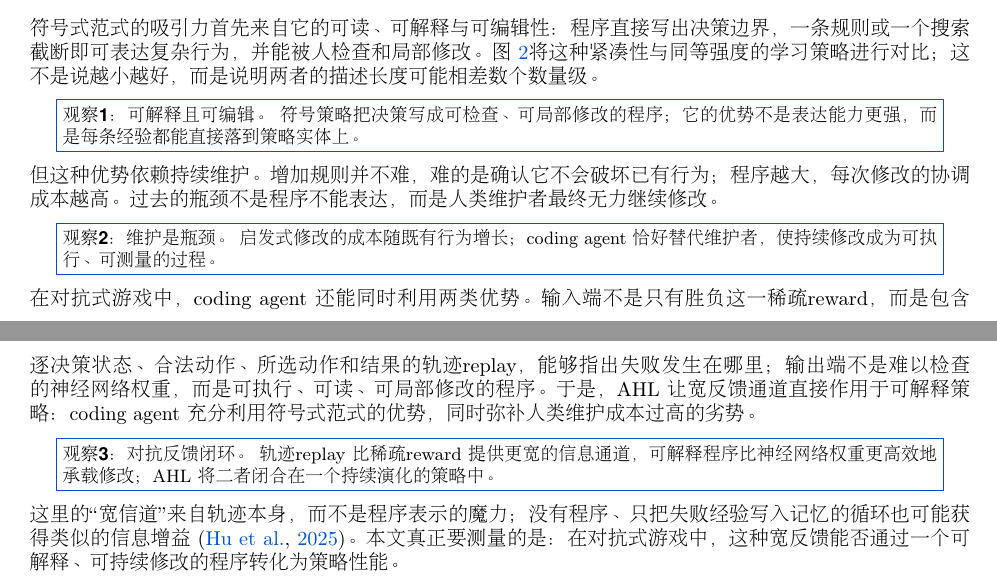
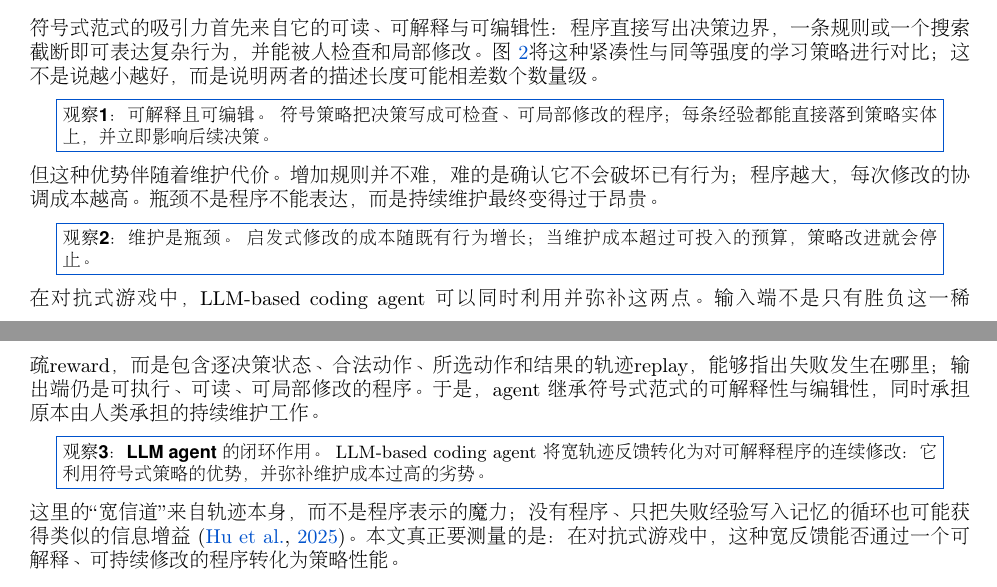
Before and after one commit to yks23/How-Far-Can-Heuristic-Learning-Go, a LaTeX document (main.tex, which reads sections/03-heuristic-learning.tex): two parts of pages 3 and 4 of 19, joined at a grey line, cut so that both start at the same text. Compiled offline with pdfLaTeX.

Commit message:
Separate heuristic observations from agent consequence

```diff
--- a/sections/03-heuristic-learning.tex
+++ b/sections/03-heuristic-learning.tex
@@ -198,7 +198,7 @@
 
 \begin{center}
 \fcolorbox{brandaccent}{white}{\parbox{0.93\linewidth}{\small
-\textbf{观察 1：可解释且可编辑。} 符号策略把决策写成可检查、可局部修改的程序；它的优势不是表达能力更强，而是每条经验都能直接落到策略实体上。}}
+\textbf{观察 1：可解释且可编辑。} 符号策略把决策写成可检查、可局部修改的程序；每条经验都能直接落到策略实体上，并立即影响后续决策。}}
 \end{center}
 
 % PLACEMENT: [b], not [t], and the reason is worth keeping. With [t] this float
@@ -242,18 +242,18 @@ different strength says nothing.}
 \label{fig:size}
 \end{figure}
 
-但这种优势依赖持续维护。增加规则并不难，难的是确认它不会破坏已有行为；程序越大，每次修改的协调成本越高。过去的瓶颈不是程序不能表达，而是人类维护者最终无力继续修改。
+但这种优势伴随着维护代价。增加规则并不难，难的是确认它不会破坏已有行为；程序越大，每次修改的协调成本越高。瓶颈不是程序不能表达，而是持续维护最终变得过于昂贵。
 
 \begin{center}
 \fcolorbox{brandaccent}{white}{\parbox{0.93\linewidth}{\small
-\textbf{观察 2：维护是瓶颈。} 启发式修改的成本随既有行为增长；coding agent 恰好替代维护者，使持续修改成为可执行、可测量的过程。}}
+\textbf{观察 2：维护是瓶颈。} 启发式修改的成本随既有行为增长；当维护成本超过可投入的预算，策略改进就会停止。}}
 \end{center}
 
-在对抗式游戏中，coding agent 还能同时利用两类优势。输入端不是只有胜负这一稀疏 reward，而是包含逐决策状态、合法动作、所选动作和结果的轨迹 replay，能够指出失败发生在哪里；输出端不是难以检查的神经网络权重，而是可执行、可读、可局部修改的程序。于是，AHL 让宽反馈通道直接作用于可解释策略：coding agent 充分利用符号式范式的优势，同时弥补人类维护成本过高的劣势。
+在对抗式游戏中，LLM-based coding agent 可以同时利用并弥补这两点。输入端不是只有胜负这一稀疏 reward，而是包含逐决策状态、合法动作、所选动作和结果的轨迹 replay，能够指出失败发生在哪里；输出端仍是可执行、可读、可局部修改的程序。于是，agent 继承符号式范式的可解释性与编辑性，同时承担原本由人类承担的持续维护工作。
 
 \begin{center}
 \fcolorbox{brandaccent}{white}{\parbox{0.93\linewidth}{\small
-\textbf{观察 3：对抗反馈闭环。} 轨迹 replay 比稀疏 reward 提供更宽的信息通道，可解释程序比神经网络权重更高效地承载修改；AHL 将二者闭合在一个持续演化的策略中。}}
+\textbf{观察 3：LLM agent 的闭环作用。} LLM-based coding agent 将宽轨迹反馈转化为对可解释程序的连续修改：它利用符号式策略的优势，并弥补维护成本过高的劣势。}}
 \end{center}
 
 % THE NAMING AND THE CONCESSION, moved here from 02-preliminary.tex on 2026-08-20 when that
```
